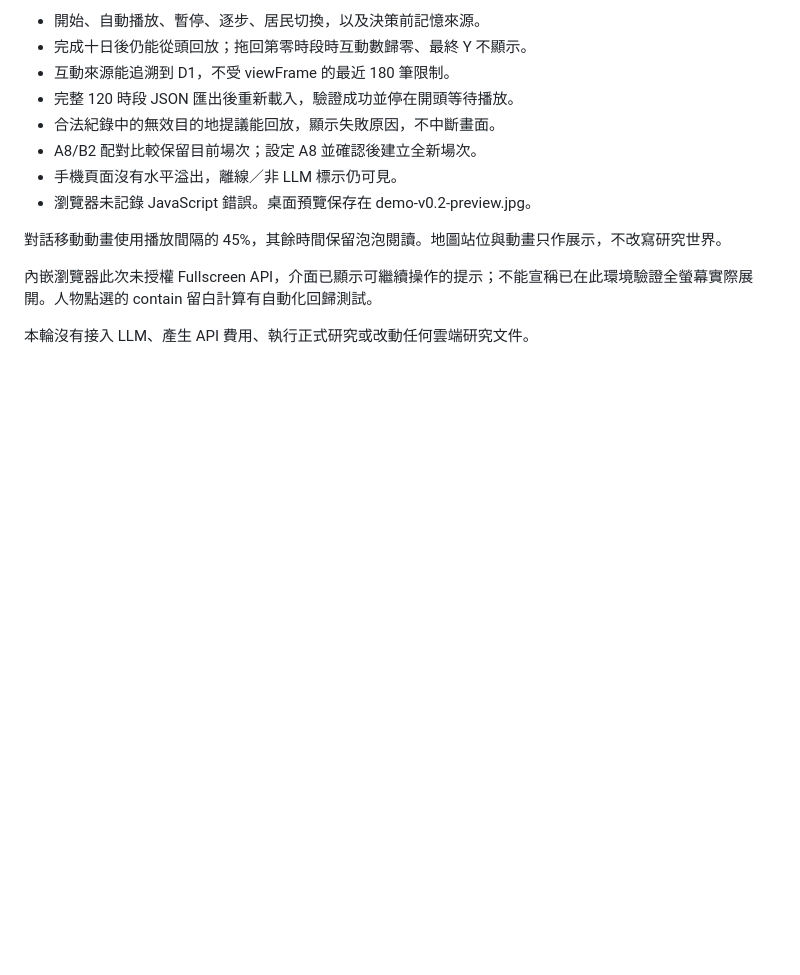
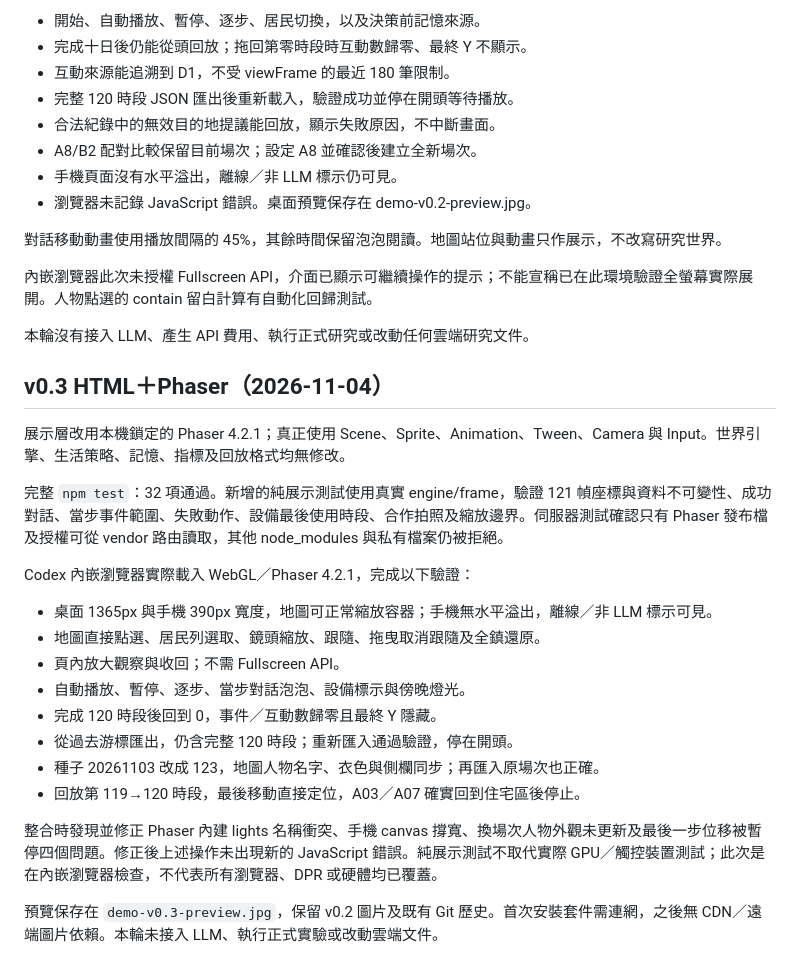
Before and after one commit to richie7p/ai-town-demo, a Markdown page: docs/validation.md, the part around the change. Drawn GitHub-style; blank space fills up the shorter version.

```diff
--- a/docs/validation.md
+++ b/docs/validation.md
@@ -49,3 +49,24 @@
 內嵌瀏覽器此次未授權 Fullscreen API，介面已顯示可繼續操作的提示；不能宣稱已在此環境驗證全螢幕實際展開。人物點選的 contain 留白計算有自動化回歸測試。
 
 本輪沒有接入 LLM、產生 API 費用、執行正式研究或改動任何雲端研究文件。
+
+## v0.3 HTML＋Phaser（2026-11-04）
+
+展示層改用本機鎖定的 Phaser 4.2.1；真正使用 Scene、Sprite、Animation、Tween、Camera 與 Input。世界引擎、生活策略、記憶、指標及回放格式均無修改。
+
+完整 `npm test`：32 項通過。新增的純展示測試使用真實 engine/frame，驗證 121 幀座標與資料不可變性、成功對話、當步事件範圍、失敗動作、設備最後使用時段、合作拍照及縮放邊界。伺服器測試確認只有 Phaser 發布檔及授權可從 vendor 路由讀取，其他 node_modules 與私有檔案仍被拒絕。
+
+Codex 內嵌瀏覽器實際載入 WebGL／Phaser 4.2.1，完成以下驗證：
+
+- 桌面 1365px 與手機 390px 寬度，地圖可正常縮放容器；手機無水平溢出，離線／非 LLM 標示可見。
+- 地圖直接點選、居民列選取、鏡頭縮放、跟隨、拖曳取消跟隨及全鎮還原。
+- 頁內放大觀察與收回；不需 Fullscreen API。
+- 自動播放、暫停、逐步、當步對話泡泡、設備標示與傍晚燈光。
+- 完成 120 時段後回到 0，事件／互動數歸零且最終 Y 隱藏。
+- 從過去游標匯出，仍含完整 120 時段；重新匯入通過驗證，停在開頭。
+- 種子 20261103 改成 123，地圖人物名字、衣色與側欄同步；再匯入原場次也正確。
+- 回放第 119→120 時段，最後移動直接定位，A03／A07 確實回到住宅區後停止。
+
+整合時發現並修正 Phaser 內建 lights 名稱衝突、手機 canvas 撐寬、換場次人物外觀未更新及最後一步位移被暫停四個問題。修正後上述操作未出現新的 JavaScript 錯誤。純展示測試不取代實際 GPU／觸控裝置測試；此次是在內嵌瀏覽器檢查，不代表所有瀏覽器、DPR 或硬體均已覆蓋。
+
+預覽保存在 `demo-v0.3-preview.jpg`，保留 v0.2 圖片及既有 Git 歷史。首次安裝套件需連網，之後無 CDN／遠端圖片依賴。本輪未接入 LLM、執行正式實驗或改動雲端文件。
```
Also changed, not shown: README.md (+15 -8 lines), docs/demo-v0.3-preview.jpg (added), 13 other files.
